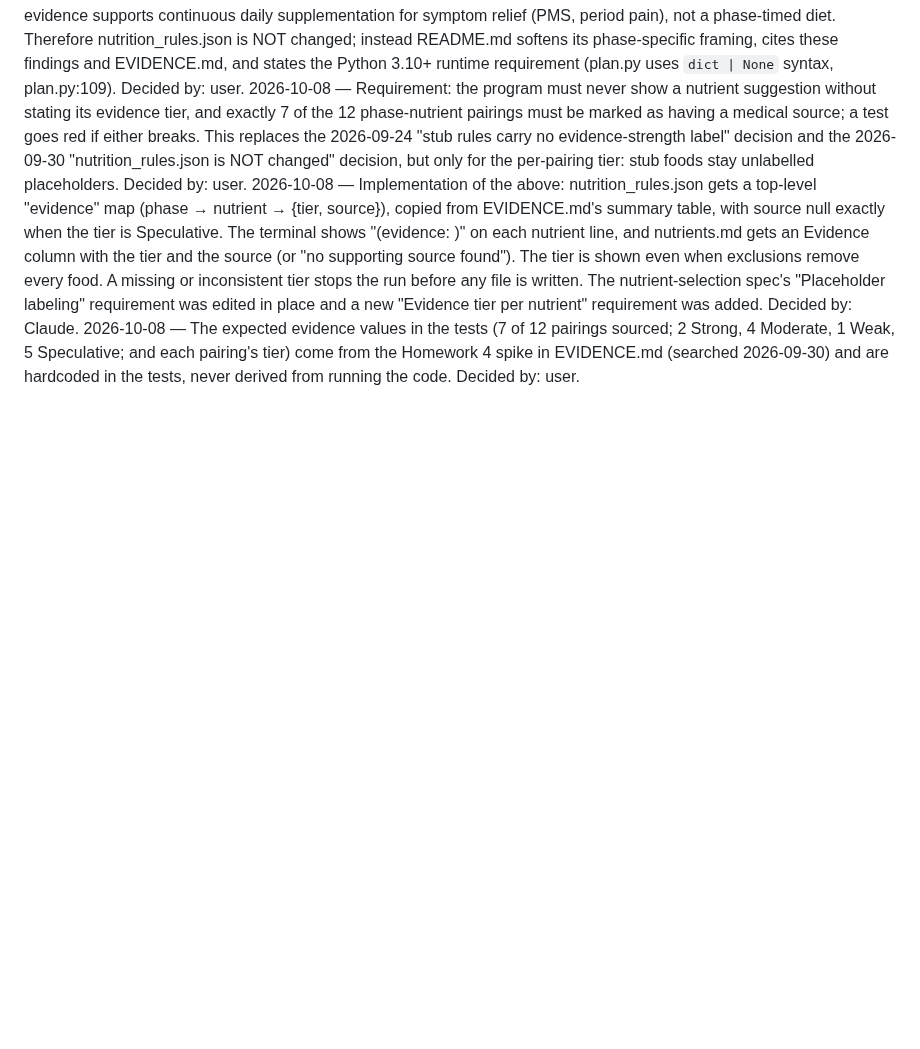
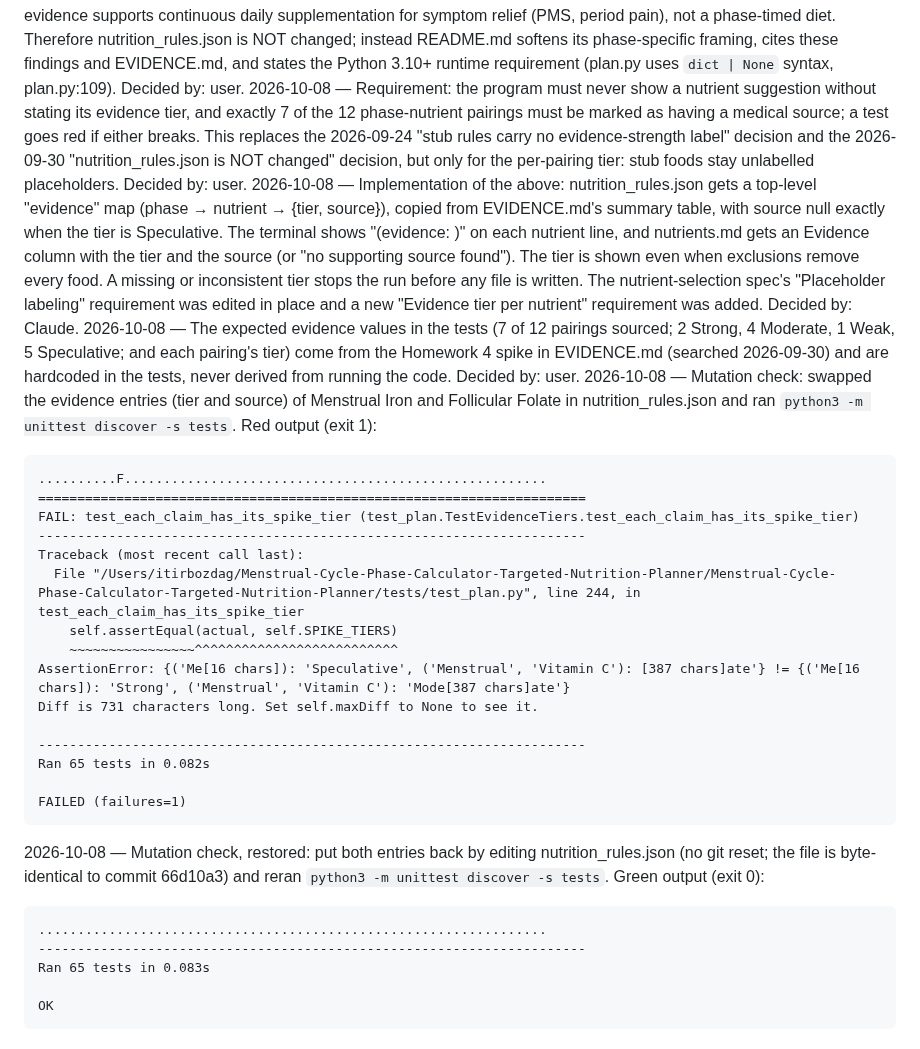
Before and after one commit to esst-prog2/Menstrual-Cycle-Phase-Calculator-Targeted-Nutrition-Planner, a Markdown page: PLANNING_LOG.md, the part around the change. Drawn GitHub-style; blank space fills up the shorter version.

Commit message:
docs: record Iron/Folate tier-swap mutation check in planning log
Swapping the Menstrual Iron and Follicular Folate evidence entries turns
test_each_claim_has_its_spike_tier red (1 of 65); restoring them by edit
turns the suite green again. Both outputs are pasted into PLANNING_LOG.md.

Co-Authored-By: Claude Opus 5.5 <noreply@anthropic.com>

````diff
--- a/PLANNING_LOG.md
+++ b/PLANNING_LOG.md
@@ -47,3 +47,32 @@
 2026-10-08 — Requirement: the program must never show a nutrient suggestion without stating its evidence tier, and exactly 7 of the 12 phase-nutrient pairings must be marked as having a medical source; a test goes red if either breaks. This replaces the 2026-09-24 "stub rules carry no evidence-strength label" decision and the 2026-09-30 "nutrition_rules.json is NOT changed" decision, but only for the per-pairing tier: stub foods stay unlabelled placeholders. Decided by: user.
 2026-10-08 — Implementation of the above: nutrition_rules.json gets a top-level "evidence" map (phase → nutrient → {tier, source}), copied from EVIDENCE.md's summary table, with source null exactly when the tier is Speculative. The terminal shows "(evidence: <tier>)" on each nutrient line, and nutrients.md gets an Evidence column with the tier and the source (or "no supporting source found"). The tier is shown even when exclusions remove every food. A missing or inconsistent tier stops the run before any file is written. The nutrient-selection spec's "Placeholder labeling" requirement was edited in place and a new "Evidence tier per nutrient" requirement was added. Decided by: Claude.
 2026-10-08 — The expected evidence values in the tests (7 of 12 pairings sourced; 2 Strong, 4 Moderate, 1 Weak, 5 Speculative; and each pairing's tier) come from the Homework 4 spike in EVIDENCE.md (searched 2026-09-30) and are hardcoded in the tests, never derived from running the code. Decided by: user.
+2026-10-08 — Mutation check: swapped the evidence entries (tier and source) of Menstrual Iron and Follicular Folate in nutrition_rules.json and ran `python3 -m unittest discover -s tests`. Red output (exit 1):
+
+```
+..........F......................................................
+======================================================================
+FAIL: test_each_claim_has_its_spike_tier (test_plan.TestEvidenceTiers.test_each_claim_has_its_spike_tier)
+----------------------------------------------------------------------
+Traceback (most recent call last):
+  File "/Users/itirbozdag/Menstrual-Cycle-Phase-Calculator-Targeted-Nutrition-Planner/Menstrual-Cycle-Phase-Calculator-Targeted-Nutrition-Planner/tests/test_plan.py", line 244, in test_each_claim_has_its_spike_tier
+    self.assertEqual(actual, self.SPIKE_TIERS)
+    ~~~~~~~~~~~~~~~~^^^^^^^^^^^^^^^^^^^^^^^^^^
+AssertionError: {('Me[16 chars]): 'Speculative', ('Menstrual', 'Vitamin C'): [387 chars]ate'} != {('Me[16 chars]): 'Strong', ('Menstrual', 'Vitamin C'): 'Mode[387 chars]ate'}
+Diff is 731 characters long. Set self.maxDiff to None to see it.
+
+----------------------------------------------------------------------
+Ran 65 tests in 0.082s
+
+FAILED (failures=1)
+```
+
+2026-10-08 — Mutation check, restored: put both entries back by editing nutrition_rules.json (no git reset; the file is byte-identical to commit 66d10a3) and reran `python3 -m unittest discover -s tests`. Green output (exit 0):
+
+```
+.................................................................
+----------------------------------------------------------------------
+Ran 65 tests in 0.083s
+
+OK
+```
````
